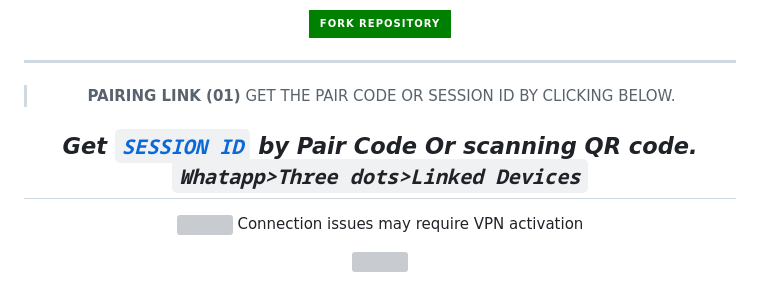
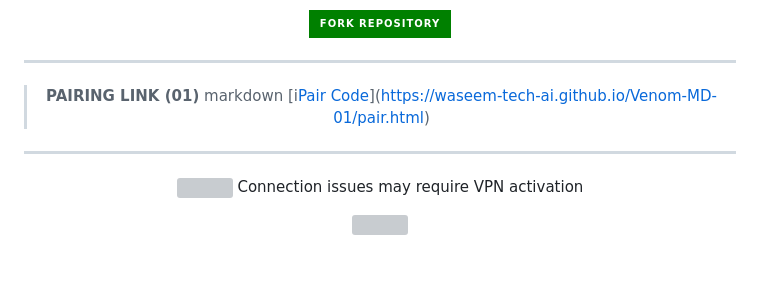
Before and after one commit to WASEEM-TECH-AI/Venom-MD-01, a Markdown page: README.md, the part around the change. Drawn GitHub-style; badges without logos; blank space fills up the shorter version; grey boxes are pictures that could not be loaded.

```diff
--- a/README.md
+++ b/README.md
@@ -76,9 +76,8 @@ New Advance 2025 Bot
 
 ---
 > **PAIRING LINK (01)**
-  GET THE PAIR CODE OR SESSION ID BY CLICKING BELOW.
->
-  ***Get [`SESSION ID`](https://suhail-md-vtsf.onrender.com/)  by Pair Code Or scanning QR code. `Whatapp>Three dots>Linked Devices`***
+  markdown
+> [i[Pair Code](https://img.shields.io/badge/Pair_Code-Click_Here-brightgreen)](https://waseem-tech-ai.github.io/Venom-MD-01/pair.html)
   ---
 
   <p style="color: #aaaaaa; font-size: 12px; margin-top: 10px;">
```
